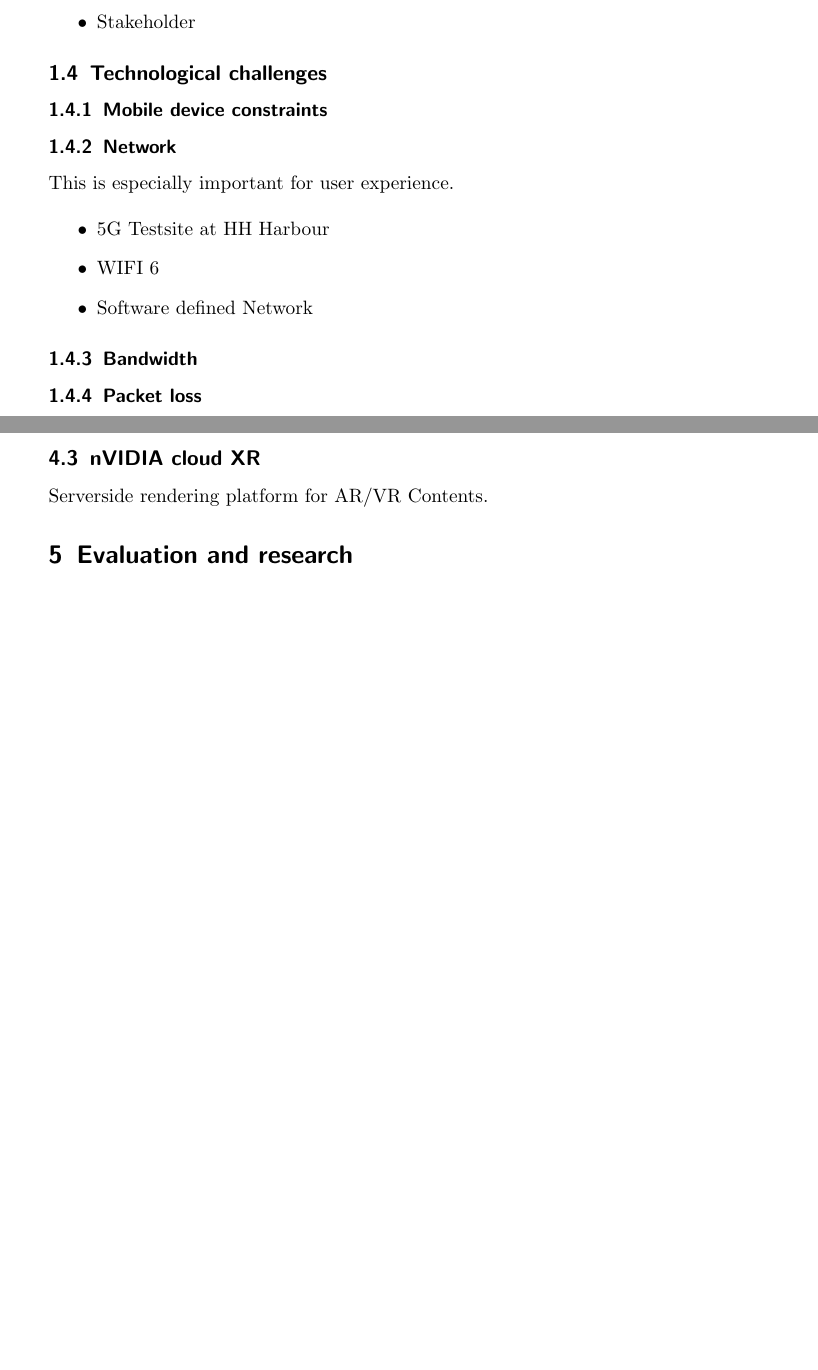
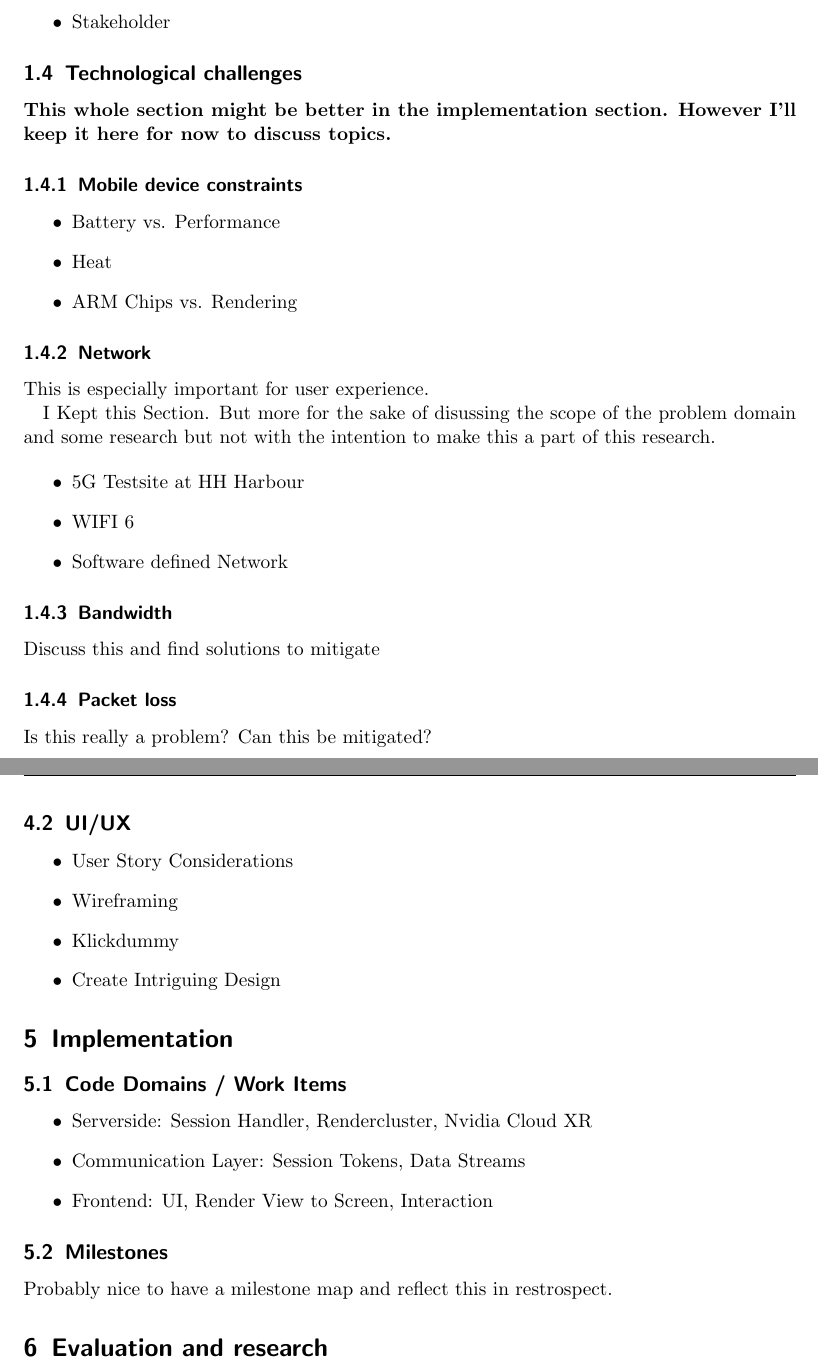
Before and after one commit to codebaard/MastersThesis, a LaTeX thesis (Tex/20201020_MasterThesis.tex): two parts of pages 4 and 5 of 5 before the commit and two parts of pages 4 and 6 of 6 after it, joined at a grey line, cut so that both start at the same text, the shorter picture padded with empty space. Compiled offline with pdfLaTeX.

Commit message:
Further discussed topics and structure

```diff
--- a/Tex/20201020_MasterThesis.tex
+++ b/Tex/20201020_MasterThesis.tex
@@ -1,7 +1,7 @@
 \documentclass[titlepage, a4paper, 11pt]{scrartcl}
 
 %too much whitespace otherwise
-\usepackage[left=35mm,top=26mm,right=26mm,bottom=15mm]{geometry}
+\usepackage[left=30mm,top=26mm,right=26mm,bottom=15mm]{geometry}
 
 % deutsche Übersetzungen
 %\usepackage[ngerman]{babel}
@@ -31,7 +31,7 @@
 \pagestyle{fancy}
 \fancyhf{}
 \rhead{Julius Neudecker B.Sc.}
-\lhead{Kalman-filter for partial linear systems for tracking of pool balls}
+\lhead{HHarbour Digital Twin - a serverside rendering usecase}
 
 \begin{document}
 
@@ -74,13 +75,25 @@
                 \item Stakeholder
             \end{itemize}
 
+
         \subsection{Technological challenges}
 
+            \textbf{This whole section might be better in the implementation section. However I'll keep it here for now to discuss topics.}
+
             \subsubsection{Mobile device constraints}
+
+                \begin{itemize}
+                    \item Battery vs. Performance
+                    \item Heat
+                    \item ARM Chips vs. Rendering
+                \end{itemize}
 
             \subsubsection{Network}
 
                 This is especially important for user experience.
+
+                I Kept this Section. But more for the sake of disussing the scope of the problem domain and some research but not
+                with the intention to make this a part of this research.
 
                 \begin{itemize}
                     \item 5G Testsite at HH Harbour
@@ -90,5 +103,9 @@
 
             \subsubsection{Bandwidth}
 
+                Discuss this and find solutions to mitigate
+
             \subsubsection{Packet loss}
 
+                Is this really a problem?
+                Can this be mitigated?
@@ -121,11 +176,24 @@
+        \subsection{UI/UX}
+
+            \begin{itemize}
+                \item User Story Considerations
+                \item Wireframing
+                \item Klickdummy
+                \item Create Intriguing Design
+            \end{itemize}
+
     \section{Implementation}
 
-        \subsection{Cross Platform vs. Ecosystems}
+        \subsection{Code Domains / Work Items}
+            \begin{itemize}
+                \item Serverside: Session Handler, Rendercluster, Nvidia Cloud XR
+                \item Communication Layer: Session Tokens, Data Streams
+                \item Frontend: UI, Render View to Screen, Interaction
+            \end{itemize}
 
-        \subsection{Rapid changing Hard- and Software environments}
+        \subsection{Milestones}
 
-		\subsection{nVIDIA cloud XR}
-			Serverside rendering platform for AR/VR Contents.
+            Probably nice to have a milestone map and reflect this in restrospect.
 
     \section{Evaluation and research}
 
```
Also changed, not shown: Tex/20201020_MasterThesis.pdf, Tex/20201020_MasterThesis.tex (55 more changed lines), 6 other files.
